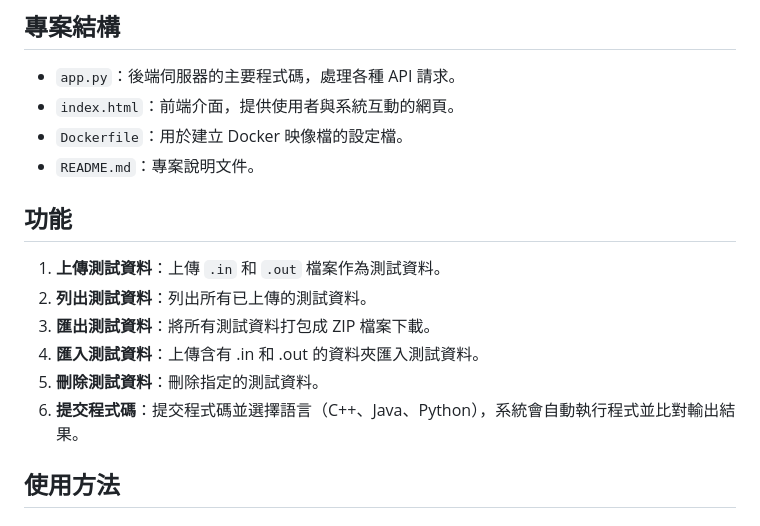
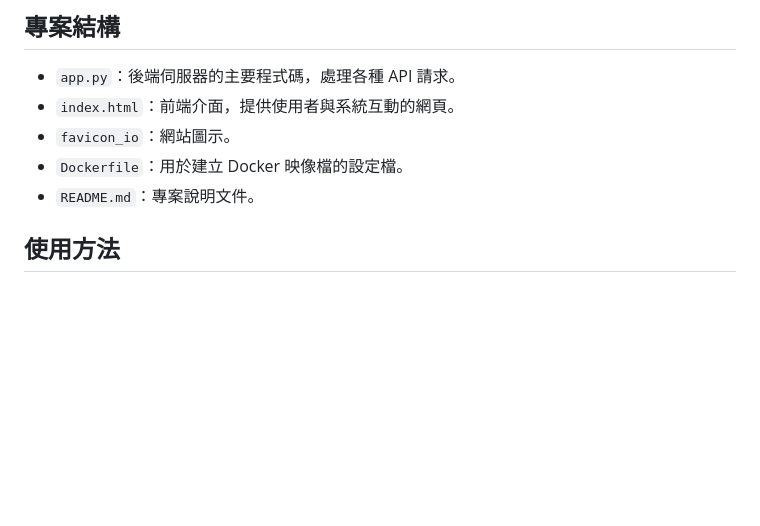
Before and after one commit to 0857boy/simple-code-judge, a Markdown page: README.md, the part around the change printed below. GitHub-like rendering; blank space fills up the shorter version.

```diff
--- a/README.md
+++ b/README.md
@@ -6,17 +6,9 @@
 
 - `app.py`：後端伺服器的主要程式碼，處理各種 API 請求。
 - `index.html`：前端介面，提供使用者與系統互動的網頁。
+- `favicon_io`：網站圖示。
 - `Dockerfile`：用於建立 Docker 映像檔的設定檔。
 - `README.md`：專案說明文件。
-
-## 功能
-
-1. **上傳測試資料**：上傳 `.in` 和 `.out` 檔案作為測試資料。
-2. **列出測試資料**：列出所有已上傳的測試資料。
-3. **匯出測試資料**：將所有測試資料打包成 ZIP 檔案下載。
-4. **匯入測試資料**：上傳含有 .in 和 .out 的資料夾匯入測試資料。
-5. **刪除測試資料**：刪除指定的測試資料。
-6. **提交程式碼**：提交程式碼並選擇語言（C++、Java、Python），系統會自動執行程式並比對輸出結果。
 
 ## 使用方法
 
```
Also changed, not shown: other parts of README.md (+16 -0 lines), img/ErrorResult.png (added), img/addTestCase.png (added), img/importExport.png (added), img/judge.png (added), img/manageTestCase.png (added), img/rightResult.png (added).
